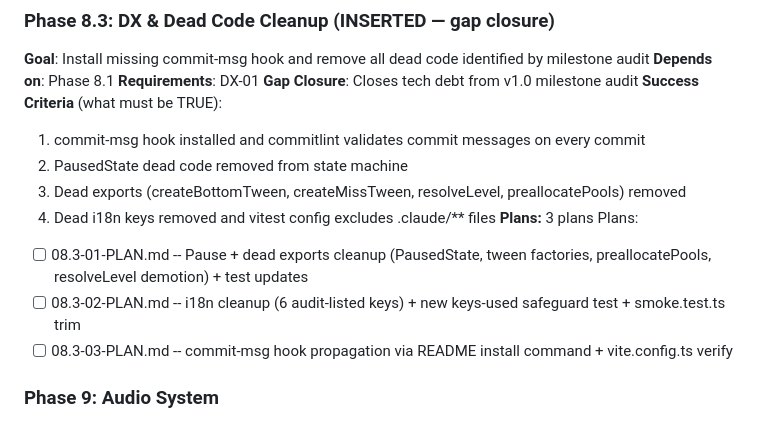
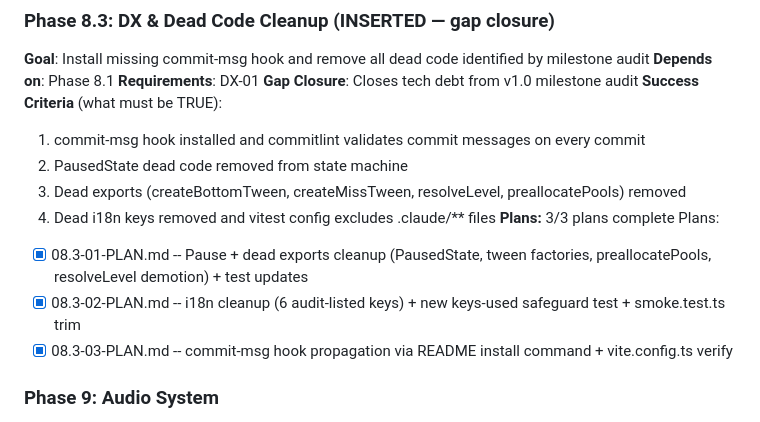
Before and after one commit to tetienne/keyboard-invader, a Markdown page: .planning/ROADMAP.md, the part around the change. Drawn GitHub-style.

Commit message:
docs(phase-08.3): mark all 3 plans complete
All 3 plans merged from worktrees and tests pass (234/234).

```diff
--- a/.planning/ROADMAP.md
+++ b/.planning/ROADMAP.md
@@ -177,11 +177,11 @@ Plans:
   2. PausedState dead code removed from state machine
   3. Dead exports (createBottomTween, createMissTween, resolveLevel, preallocatePools) removed
   4. Dead i18n keys removed and vitest config excludes .claude/** files
-**Plans:** 3 plans
+**Plans:** 3/3 plans complete
 Plans:
-- [ ] 08.3-01-PLAN.md -- Pause + dead exports cleanup (PausedState, tween factories, preallocatePools, resolveLevel demotion) + test updates
-- [ ] 08.3-02-PLAN.md -- i18n cleanup (6 audit-listed keys) + new keys-used safeguard test + smoke.test.ts trim
-- [ ] 08.3-03-PLAN.md -- commit-msg hook propagation via README install command + vite.config.ts verify
+- [x] 08.3-01-PLAN.md -- Pause + dead exports cleanup (PausedState, tween factories, preallocatePools, resolveLevel demotion) + test updates
+- [x] 08.3-02-PLAN.md -- i18n cleanup (6 audit-listed keys) + new keys-used safeguard test + smoke.test.ts trim
+- [x] 08.3-03-PLAN.md -- commit-msg hook propagation via README install command + vite.config.ts verify
 
 ### Phase 9: Audio System
 **Goal**: The game has satisfying sound effects and ambient music that make typing feel rewarding, with parent-friendly volume controls
```
